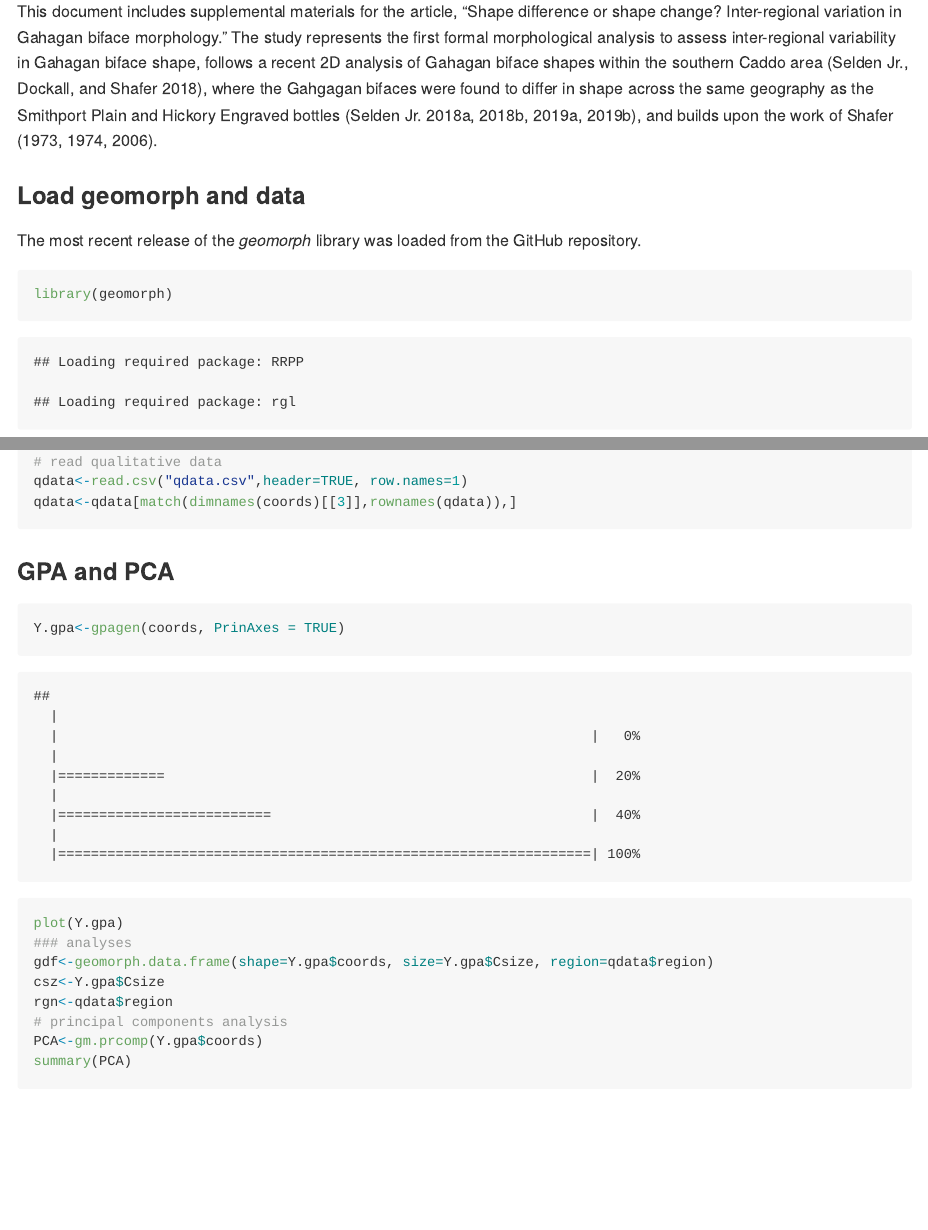
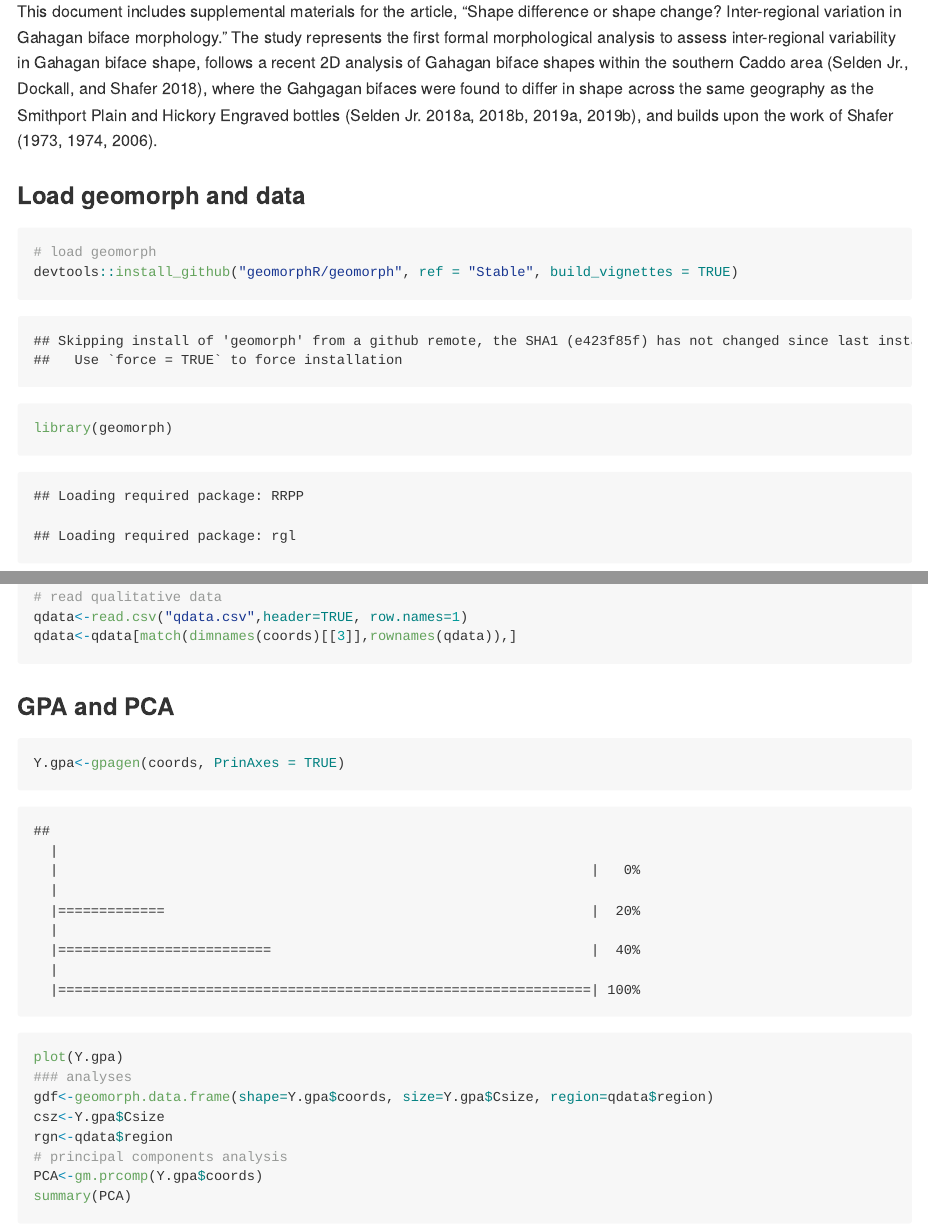
Before and after one commit to aksel-blaise/gahaganmorph2, an R Markdown document (analysis/base-analysis.Rmd): the page in a window 1100 px wide, from 300 px down, and a second part further down, joined at a grey line. The pictures show the output file analysis/base-analysis.md that the author committed with the source, drawn offline in the style of GitHub; long lines of code are wrapped.

Commit message:
<edit analysis>

````diff
--- a/analysis/base-analysis.Rmd
+++ b/analysis/base-analysis.Rmd
@@ -16,10 +16,9 @@ This document includes supplemental materials for the article, "Shape difference
 
 ### Load geomorph and data
 
-The most recent release of the _geomorph_ library was loaded from the GitHub repository.
-
-
 ```{r load geomorph, setwd, and load data, echo=TRUE}
+# load geomorph
+devtools::install_github("geomorphR/geomorph", ref = "Stable", build_vignettes = TRUE)
 library(geomorph)
 
 # set working directory
````
Also changed, not shown: analysis/base-analysis.md.
